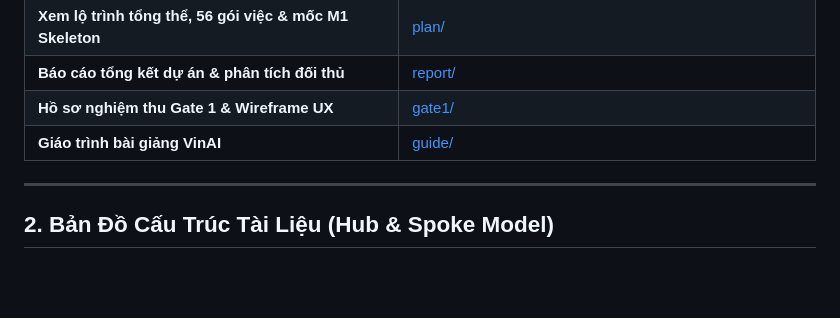
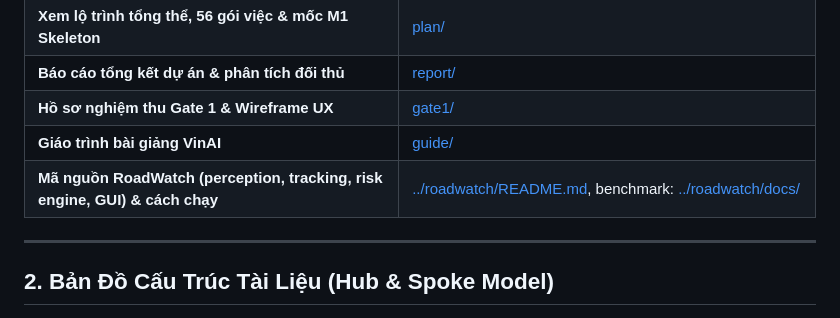
Before and after one commit to NguyenTuan-UET/roadwatch_copilot, a Markdown page: docs/README.md, the part around the change. GitHub-like rendering; blank space fills up the shorter version.

Commit message:
docs: link RoadWatch code (roadwatch/) from docs index

```diff
--- a/docs/README.md
+++ b/docs/README.md
@@ -18,6 +18,7 @@
 | **Báo cáo tổng kết dự án & phân tích đối thủ** | [report/](report/README.md) |
 | **Hồ sơ nghiệm thu Gate 1 & Wireframe UX** | [gate1/](gate1/README.md) |
 | **Giáo trình bài giảng VinAI** | [guide/](guide/README.md) |
+| **Mã nguồn RoadWatch (perception, tracking, risk engine, GUI) & cách chạy** | [../roadwatch/README.md](../roadwatch/README.md), benchmark: [../roadwatch/docs/](../roadwatch/docs/) |
 
 ---
 
```
